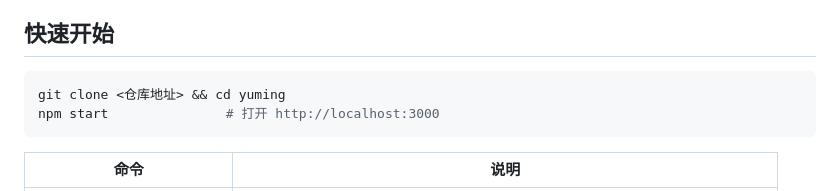
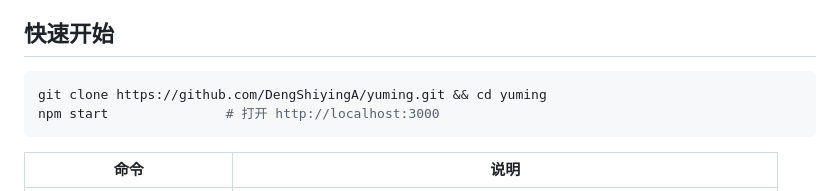
Before and after one commit to DengShiyingA/yuming, a Markdown page: README.md, the part around the change. Drawn GitHub-style.

Commit message:
README：填上仓库地址
Co-Authored-By: Claude Opus 5.5 <noreply@anthropic.com>

````diff
--- a/README.md
+++ b/README.md
@@ -13,7 +13,7 @@
 ## 快速开始
 
 ```bash
-git clone <仓库地址> && cd yuming
+git clone https://github.com/DengShiyingA/yuming.git && cd yuming
 npm start               # 打开 http://localhost:3000
 ```
 
````
